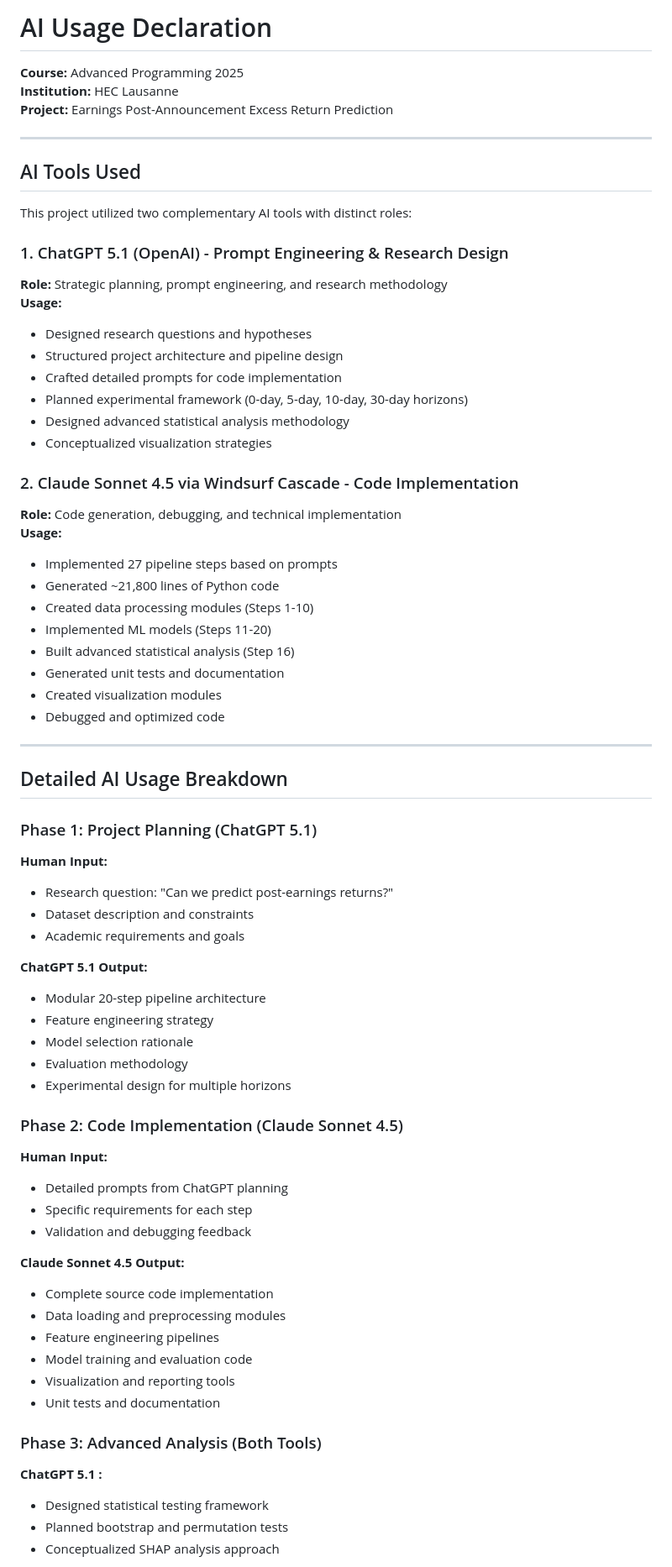
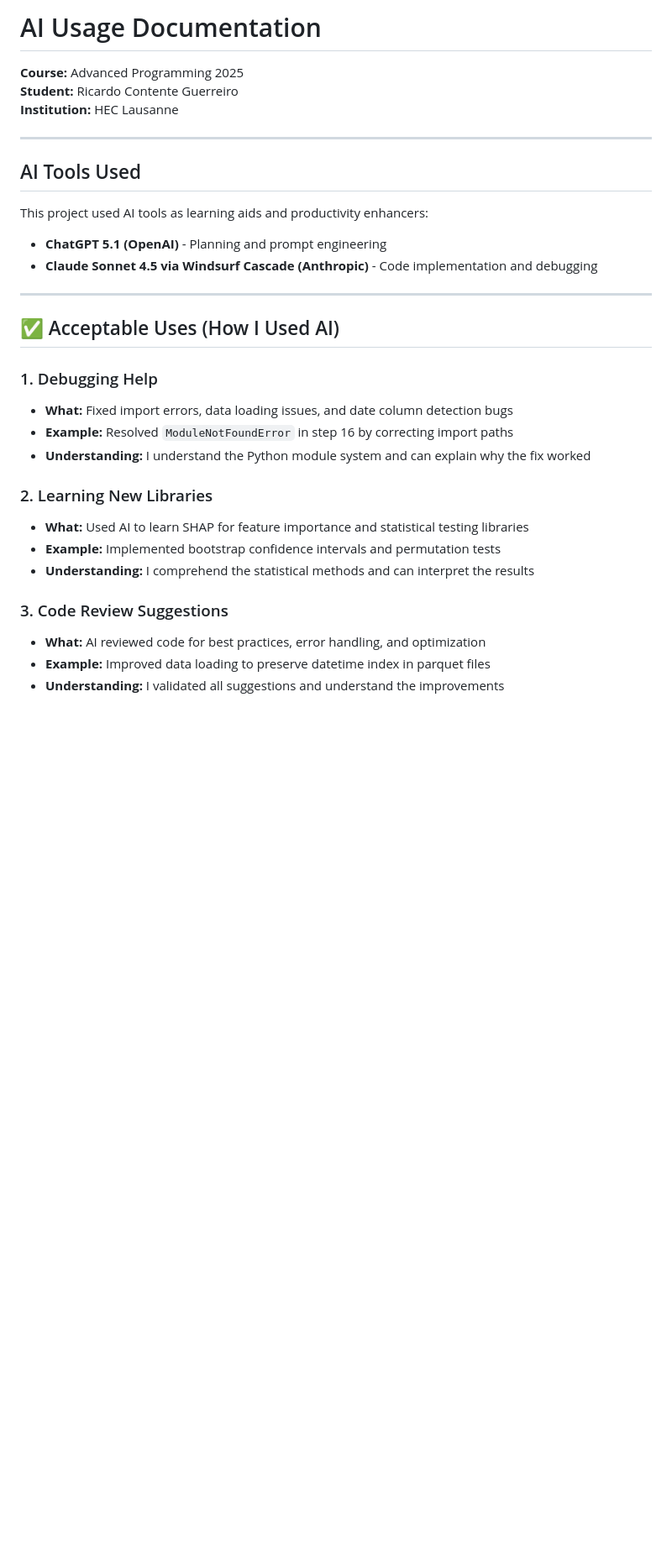
Before and after one commit to RicUnil/Linking-Pre-Fundamentals-to-Market-Reaction-using-ML, a Markdown page: AI_USAGE.md, the part around one of its changes. Shown at 84% size. Drawn GitHub-style; blank space fills up the shorter version.

```diff
--- a/AI_USAGE.md
+++ b/AI_USAGE.md
@@ -1,71 +1,34 @@
-# AI Usage Declaration
+# AI Usage Documentation
 
 **Course:** Advanced Programming 2025
+**Student:** Ricardo Contente Guerreiro
 **Institution:** HEC Lausanne
-**Project:** Earnings Post-Announcement Excess Return Prediction
 
 ---
 
 ## AI Tools Used
 
-This project utilized two complementary AI tools with distinct roles:
+This project used AI tools as learning aids and productivity enhancers:
 
-### 1. ChatGPT 5.1 (OpenAI) - Prompt Engineering & Research Design
-**Role:** Strategic planning, prompt engineering, and research methodology
-**Usage:**
-- Designed research questions and hypotheses
-- Structured project architecture and pipeline design
-- Crafted detailed prompts for code implementation
-- Planned experimental framework (0-day, 5-day, 10-day, 30-day horizons)
-- Designed advanced statistical analysis methodology
-- Conceptualized visualization strategies
-
-### 2. Claude Sonnet 4.5 via Windsurf Cascade - Code Implementation
-**Role:** Code generation, debugging, and technical implementation
-**Usage:**
-- Implemented 27 pipeline steps based on prompts
-- Generated ~21,800 lines of Python code
-- Created data processing modules (Steps 1-10)
-- Implemented ML models (Steps 11-20)
-- Built advanced statistical analysis (Step 16)
-- Generated unit tests and documentation
-- Created visualization modules
-- Debugged and optimized code
+- **ChatGPT 5.1 (OpenAI)** - Planning and prompt engineering
+- **Claude Sonnet 4.5 via Windsurf Cascade (Anthropic)** - Code implementation and debugging
 
 ---
 
-## Detailed AI Usage Breakdown
+## ✅ Acceptable Uses (How I Used AI)
 
-### Phase 1: Project Planning (ChatGPT 5.1)
-**Human Input:**
-- Research question: "Can we predict post-earnings returns?"
-- Dataset description and constraints
-- Academic requirements and goals
+### 1. Debugging Help
+- **What:** Fixed import errors, data loading issues, and date column detection bugs
+- **Example:** Resolved `ModuleNotFoundError` in step 16 by correcting import paths
+- **Understanding:** I understand the Python module system and can explain why the fix worked
 
-**ChatGPT 5.1 Output:**
-- Modular 20-step pipeline architecture
-- Feature engineering strategy
-- Model selection rationale
-- Evaluation methodology
-- Experimental design for multiple horizons
+### 2. Learning New Libraries
+- **What:** Used AI to learn SHAP for feature importance and statistical testing libraries
+- **Example:** Implemented bootstrap confidence intervals and permutation tests
+- **Understanding:** I comprehend the statistical methods and can interpret the results
 
-### Phase 2: Code Implementation (Claude Sonnet 4.5)
-**Human Input:**
-- Detailed prompts from ChatGPT planning
-- Specific requirements for each step
-- Validation and debugging feedback
+### 3. Code Review Suggestions
+- **What:** AI reviewed code for best practices, error handling, and optimization
+- **Example:** Improved data loading to preserve datetime index in parquet files
+- **Understanding:** I validated all suggestions and understand the improvements
 
-**Claude Sonnet 4.5 Output:**
-- Complete source code implementation
-- Data loading and preprocessing modules
-- Feature engineering pipelines
-- Model training and evaluation code
-- Visualization and reporting tools
-- Unit tests and documentation
-
-### Phase 3: Advanced Analysis (Both Tools)
-**ChatGPT 5.1 :**
-- Designed statistical testing framework
-- Planned bootstrap and permutation tests
-- Conceptualized SHAP analysis approach
-
```
Also changed, not shown: other parts of AI_USAGE.md (+70 -229 lines).
